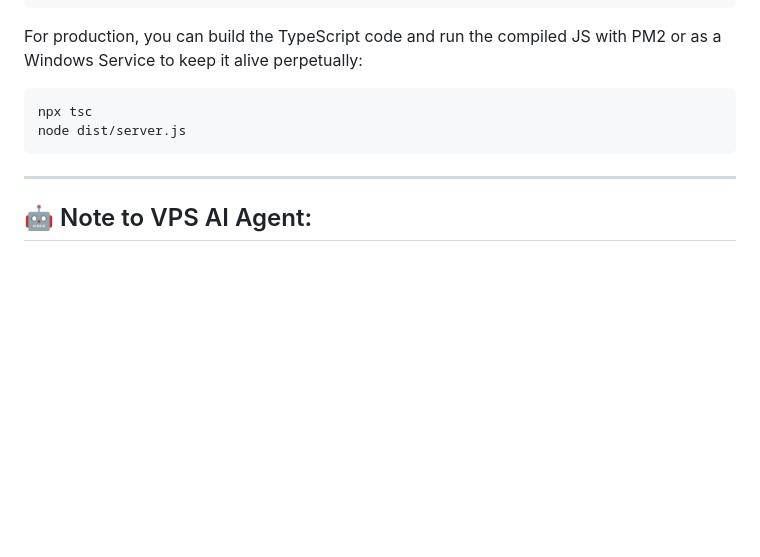
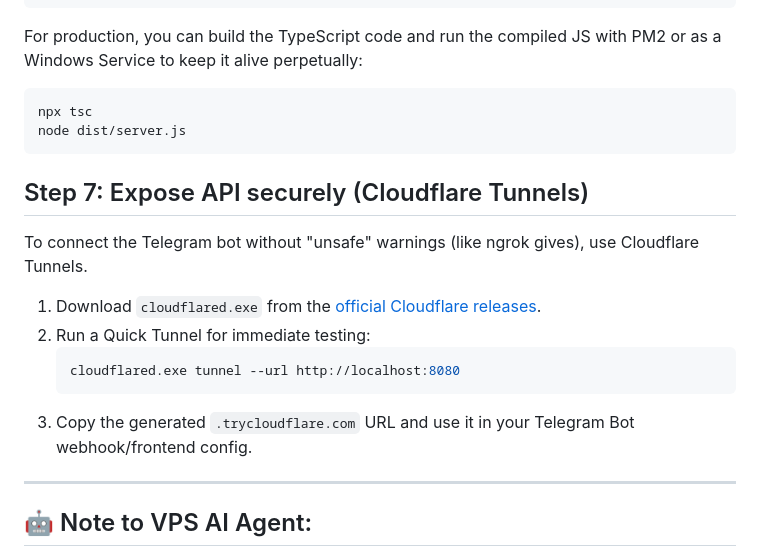
Before and after one commit to owenwebDe/telegram-algo-bot, a Markdown page: VPS_DEPLOYMENT.md, the part around the change. Drawn GitHub-style; blank space fills up the shorter version.

Commit message:
docs: add cloudflare tunnels instruction

````diff
--- a/VPS_DEPLOYMENT.md
+++ b/VPS_DEPLOYMENT.md
@@ -73,6 +73,15 @@ npx tsc
 node dist/server.js
 ```
 
+## Step 7: Expose API securely (Cloudflare Tunnels)
+To connect the Telegram bot without "unsafe" warnings (like ngrok gives), use Cloudflare Tunnels.
+1. Download `cloudflared.exe` from the [official Cloudflare releases](https://developers.cloudflare.com/cloudflare-one/connections/connect-networks/downloads/).
+2. Run a Quick Tunnel for immediate testing:
+   ```powershell
+   cloudflared.exe tunnel --url http://localhost:8080
+   ```
+3. Copy the generated `.trycloudflare.com` URL and use it in your Telegram Bot webhook/frontend config.
+
 ---
 
 ## 🤖 Note to VPS AI Agent:
````
